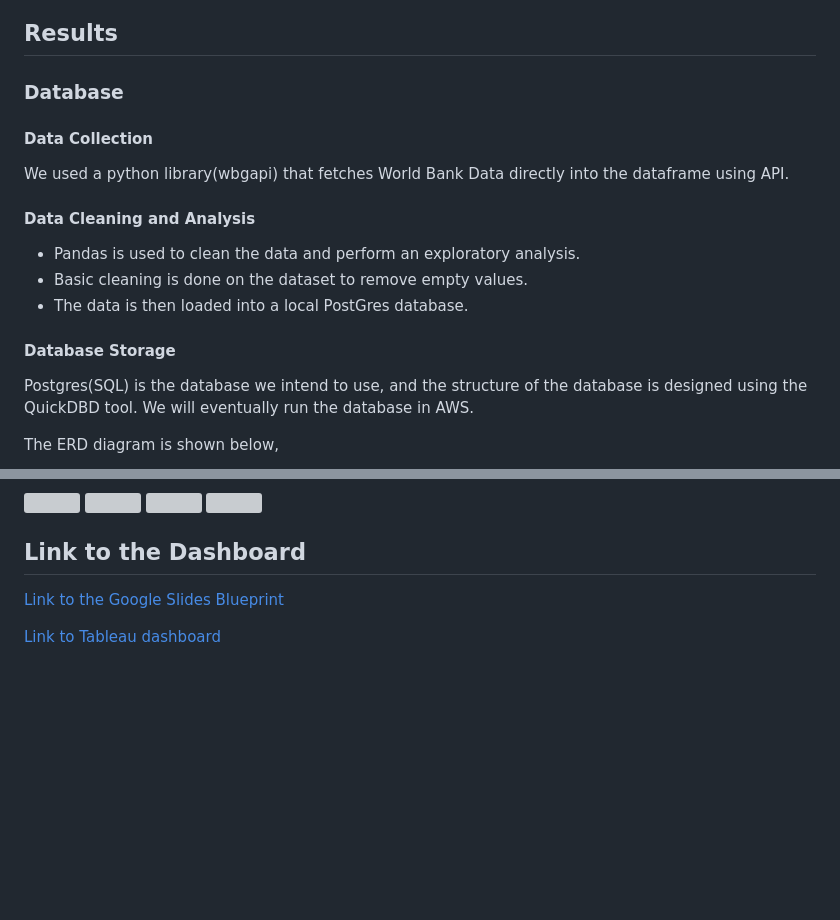
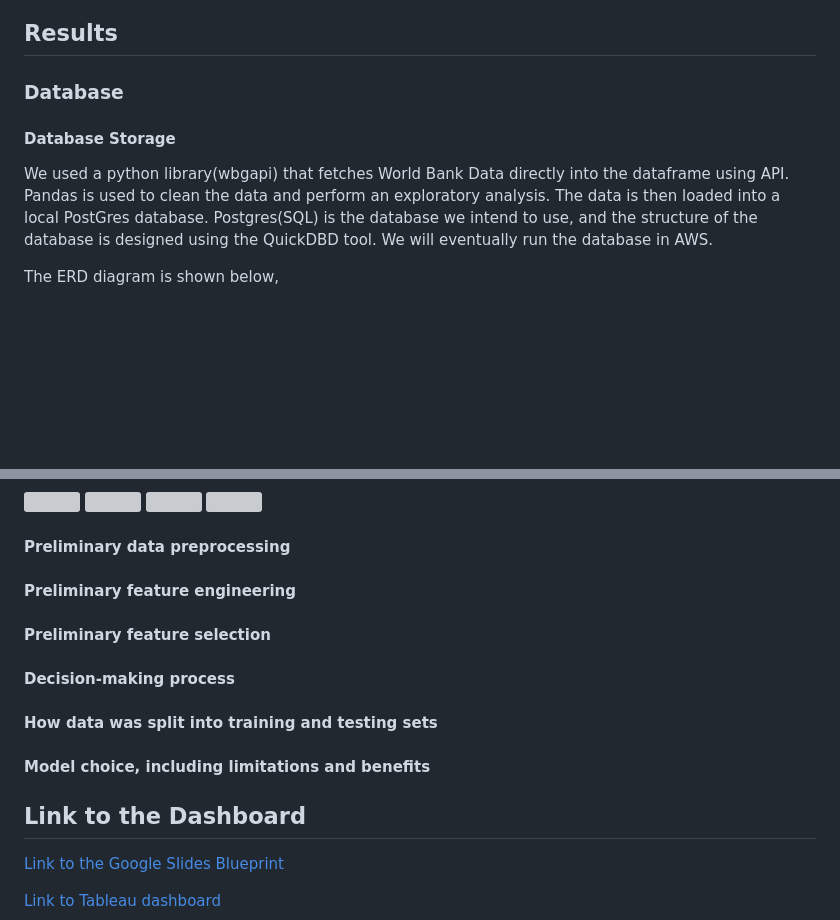
Before and after one commit to sahithig1/capstone_greenhouse_emissions, a Markdown page: README.md, 2 parts joined by grey strips. GitHub-like rendering; blank space fills up the shorter version; grey boxes are pictures that could not be loaded.

```diff
--- a/README.md
+++ b/README.md
@@ -54,17 +54,8 @@ We are utilizing our Slack group project channel to relay information to each ot
 
 ##  Results
 ### Database
-#### Data Collection
-We used a python library(wbgapi) that fetches World Bank Data directly into the dataframe using API.
-
-#### Data Cleaning and Analysis
-- Pandas is used to clean the data and perform an exploratory analysis.
-- Basic cleaning is done on the dataset to remove empty values.
-- The data is then loaded into a local PostGres database.
-
-
 #### Database Storage
-Postgres(SQL) is the database we intend to use, and the structure of the database is designed using the QuickDBD tool. We will eventually run the database in AWS.
+We used a python library(wbgapi) that fetches World Bank Data directly into the dataframe using API. Pandas is used to clean the data and perform an exploratory analysis. The data is then loaded into a local PostGres database. Postgres(SQL) is the database we intend to use, and the structure of the database is designed using the QuickDBD tool. We will eventually run the database in AWS.
 
 The ERD diagram is shown below,
 
@@ -103,6 +94,18 @@ The ERD diagram is shown below,
 <img src="images/missing_values.png" width="300"/>
 
 <img src="images/raw_shape.png" width="300"/>
+
+#### Preliminary data preprocessing
+
+#### Preliminary feature engineering
+
+#### Preliminary feature selection
+
+#### Decision-making process
+
+#### How data was split into training and testing sets
+
+#### Model choice, including limitations and benefits
 
 ## Link to the Dashboard
 [Link to the Google Slides Blueprint](https://docs.google.com/presentation/d/e/2PACX-1vQYeBjycmIYUKQa_ksDCIQnI52Y7CwyaJ-3uvWlL2VfVYsqG3tEvpaX_F9x2d-6WKNKBScHEkWdv8hK/pub?start=false&loop=false&delayms=3000)
```
Also changed, not shown: other parts of README.md (+1 -1 lines).
